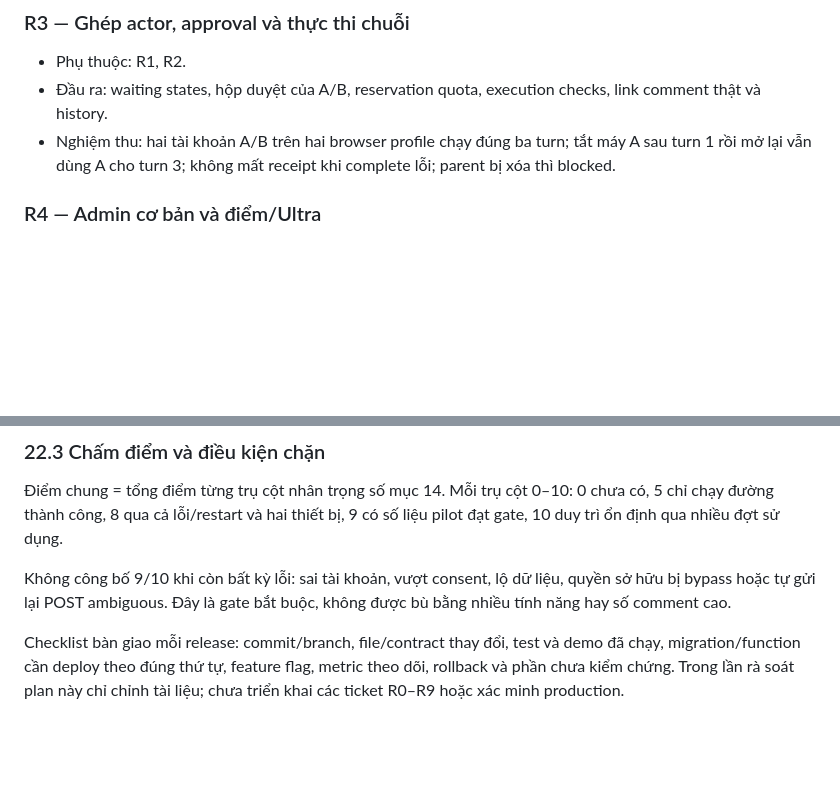
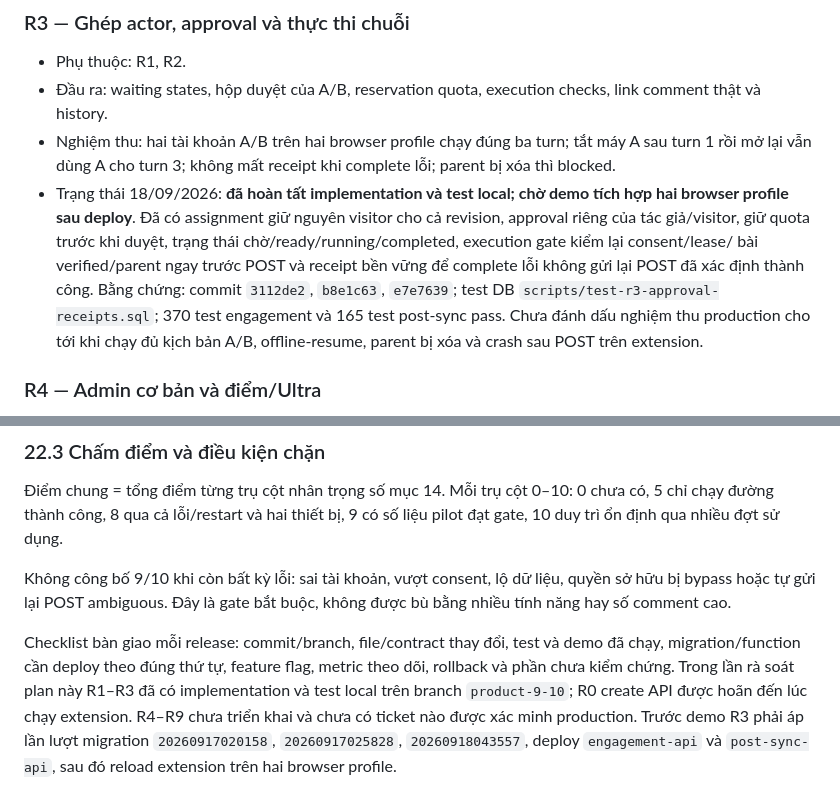
Before and after one commit to liemch/ext-admin, a Markdown page: PLAN_PRODUCT_9_10.md, 2 parts joined by grey strips. Drawn GitHub-style; blank space fills up the shorter version.

Commit message:
docs: record R3 implementation evidence and demo gate

```diff
--- a/PLAN_PRODUCT_9_10.md
+++ b/PLAN_PRODUCT_9_10.md
@@ -1343,6 +1343,15 @@ deploy. Không đánh dấu xong chỉ vì đã có UI hoặc test kiểm tra ch
 - Nghiệm thu: hai tài khoản A/B trên hai browser profile chạy đúng ba turn;
   tắt máy A sau turn 1 rồi mở lại vẫn dùng A cho turn 3; không mất receipt khi
   complete lỗi; parent bị xóa thì blocked.
+- Trạng thái 18/09/2026: **đã hoàn tất implementation và test local; chờ demo
+  tích hợp hai browser profile sau deploy**. Đã có assignment giữ nguyên visitor
+  cho cả revision, approval riêng của tác giả/visitor, giữ quota trước khi duyệt,
+  trạng thái chờ/ready/running/completed, execution gate kiểm lại consent/lease/
+  bài verified/parent ngay trước POST và receipt bền vững để complete lỗi không
+  gửi lại POST đã xác định thành công. Bằng chứng: commit `3112de2`, `b8e1c63`,
+  `e7e7639`; test DB `scripts/test-r3-approval-receipts.sql`; 370 test engagement
+  và 165 test post-sync pass. Chưa đánh dấu nghiệm thu production cho tới khi chạy
+  đủ kịch bản A/B, offline-resume, parent bị xóa và crash sau POST trên extension.
 
 ### R4 — Admin cơ bản và điểm/Ultra
 
@@ -1452,4 +1461,8 @@ không được bù bằng nhiều tính năng hay số comment cao.
 Checklist bàn giao mỗi release: commit/branch, file/contract thay đổi, test và
 demo đã chạy, migration/function cần deploy theo đúng thứ tự, feature flag,
 metric theo dõi, rollback và phần chưa kiểm chứng. Trong lần rà soát plan này
-chỉ chỉnh tài liệu; chưa triển khai các ticket R0–R9 hoặc xác minh production.
+R1–R3 đã có implementation và test local trên branch `product-9-10`; R0 create
+API được hoãn đến lúc chạy extension. R4–R9 chưa triển khai và chưa có ticket nào
+được xác minh production. Trước demo R3 phải áp lần lượt migration
+`20260917020158`, `20260917025828`, `20260918043557`, deploy `engagement-api`
+và `post-sync-api`, sau đó reload extension trên hai browser profile.
```
